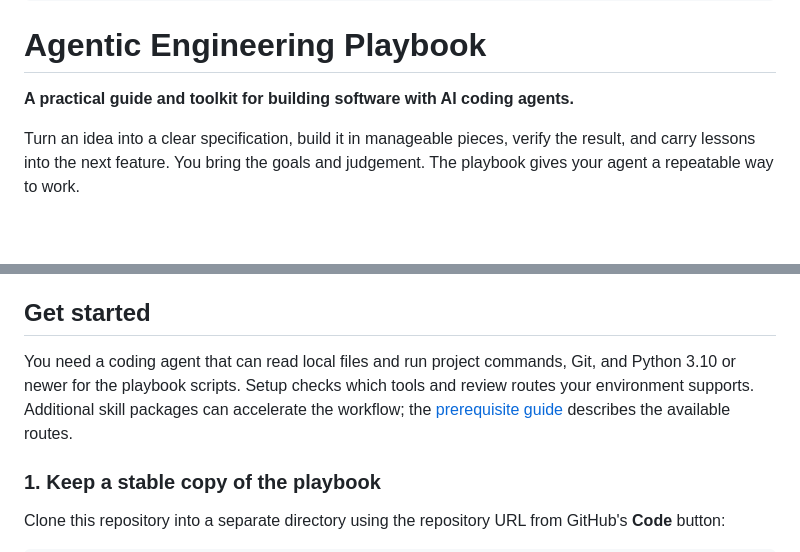
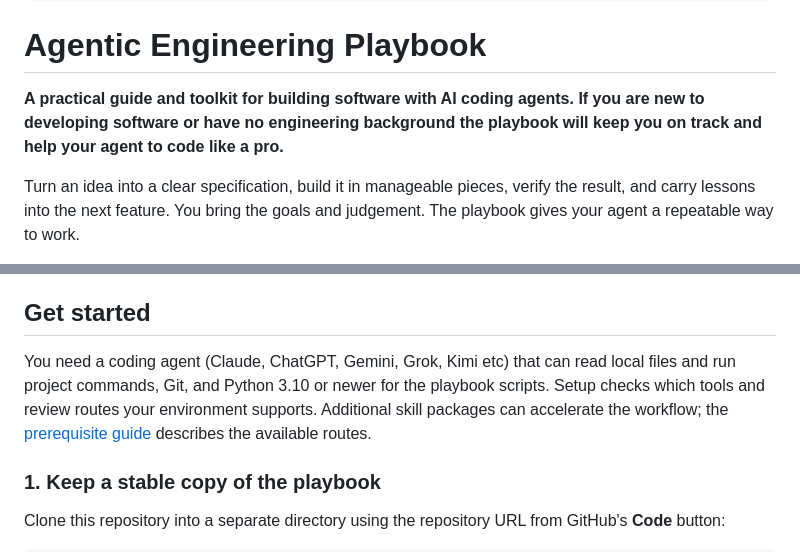
Before and after one commit to rudymolt/agentic-engineering-playbook, a Markdown page: README.md, 2 parts joined by grey strips. Rendered like a GitHub page; blank space fills up the shorter version.

Commit message:
docs: preserve README clarity edits

```diff
--- a/README.md
+++ b/README.md
@@ -9,7 +9,7 @@
 
 # Agentic Engineering Playbook
 
-**A practical guide and toolkit for building software with AI coding agents.**
+**A practical guide and toolkit for building software with AI coding agents. If you are new to developing software or have no engineering background the playbook will keep you on track and help your agent to code like a pro.**
 
 Turn an idea into a clear specification, build it in manageable pieces, verify the result, and carry lessons into the next feature. You bring the goals and judgement. The playbook gives your agent a repeatable way to work.
 
@@ -53,7 +53,7 @@ For UI work, the playbook also keeps a shared design vocabulary and asks for an
 
 ## Get started
 
-You need a coding agent that can read local files and run project commands, Git, and Python 3.10 or newer for the playbook scripts. Setup checks which tools and review routes your environment supports. Additional skill packages can accelerate the workflow; the [prerequisite guide](v0.5/10-process/00-prereqs.md) describes the available routes.
+You need a coding agent (Claude, ChatGPT, Gemini, Grok, Kimi etc) that can read local files and run project commands, Git, and Python 3.10 or newer for the playbook scripts. Setup checks which tools and review routes your environment supports. Additional skill packages can accelerate the workflow; the [prerequisite guide](v0.5/10-process/00-prereqs.md) describes the available routes.
 
 ### 1. Keep a stable copy of the playbook
 
```
